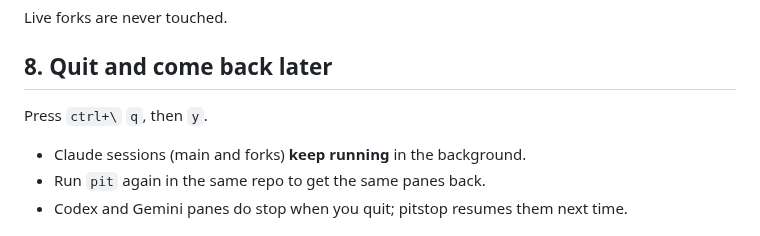
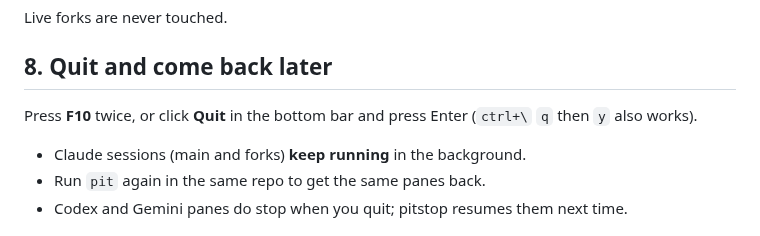
Before and after one commit to gowtham012/pitstop, a Markdown page: docs/guide.md, the part around the change. GitHub-like rendering.

```diff
--- a/docs/guide.md
+++ b/docs/guide.md
@@ -169,7 +169,7 @@ Live forks are never touched.
 
 ## 8. Quit and come back later
 
-Press `ctrl+\` `q`, then `y`.
+Press **F10** twice, or click **Quit** in the bottom bar and press Enter (`ctrl+\` `q` then `y` also works).
 
 - Claude sessions (main and forks) **keep running** in the background.
 - Run `pit` again in the same repo to get the same panes back.
```
Also changed, not shown: CHANGELOG.md (+1 -0 lines), README.md (+2 -1 lines), docs/assets/screenshot-delete.png, docs/assets/screenshot-fork.png, docs/assets/screenshot-forks.png, docs/assets/screenshot-keys.png, 5 other files.
